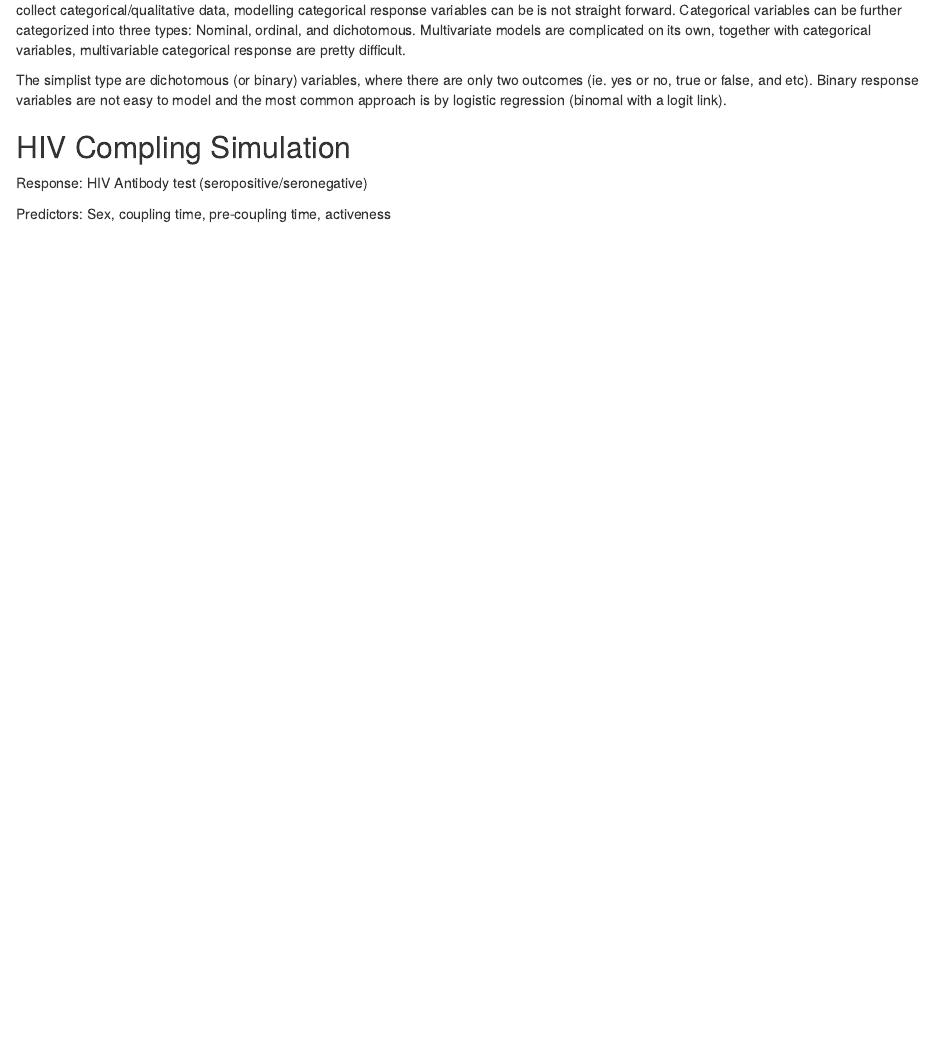
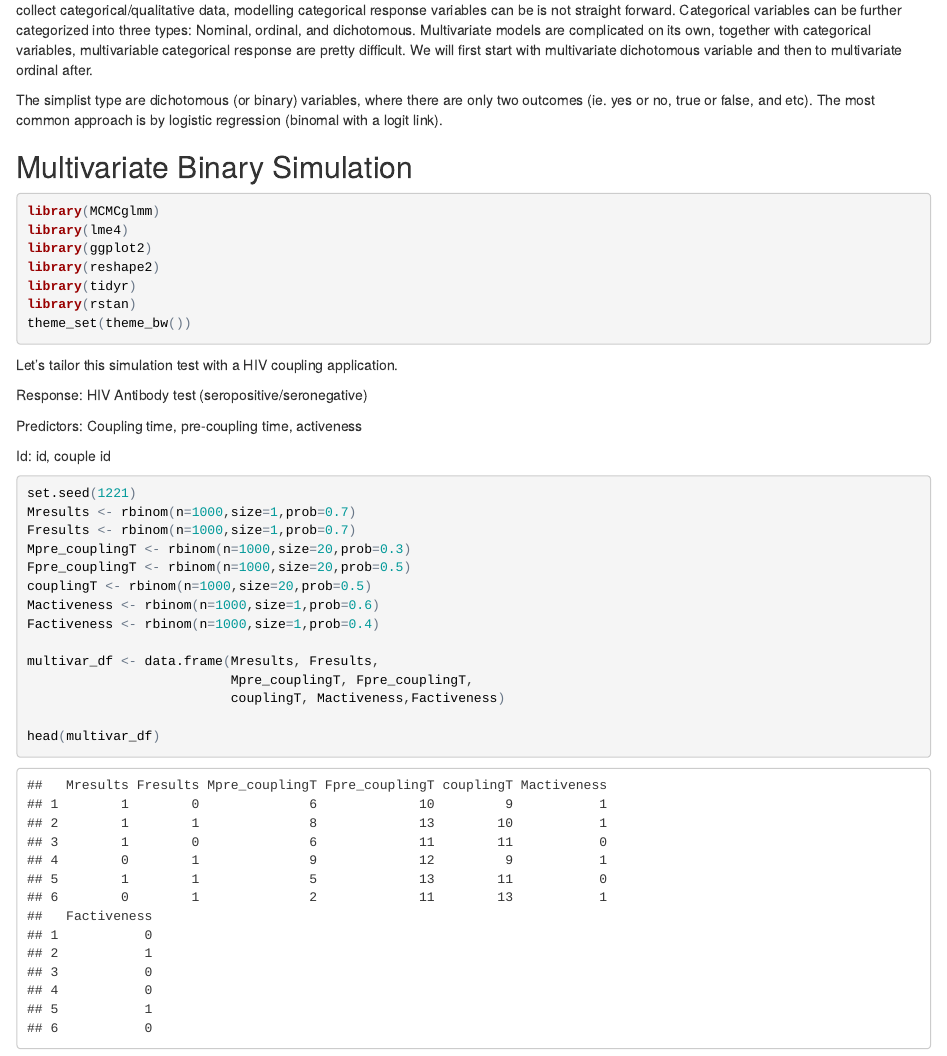
Before and after one commit to mli2830/mli_sims, an R Markdown document (multivariate.rmd): the page in a window 1100 px wide, from 190 px down. The pictures show the output file multivariate.html that the author committed with the source, opened offline.

Commit message:
data frame constructed

````diff
--- a/multivariate.rmd
+++ b/multivariate.rmd
@@ -4,12 +4,45 @@ author: Michael Li
 date: "`r format(Sys.time(), '%H:%M %d %B %Y')`"
 ---
 
-Categorical variable are discrete qualitative variables that are widely used in many context and are very easy to collect. Although it is convenient to collect categorical/qualitative data, modelling categorical response variables can be is not straight forward. Categorical variables can be further categorized into three types: Nominal, ordinal, and dichotomous. Multivariate models are complicated on its own, together with categorical variables, multivariable categorical response are pretty difficult.
+Categorical variable are discrete qualitative variables that are widely used in many context and are very easy to collect. Although it is convenient to collect categorical/qualitative data, modelling categorical response variables can be is not straight forward. Categorical variables can be further categorized into three types: Nominal, ordinal, and dichotomous. Multivariate models are complicated on its own, together with categorical variables, multivariable categorical response are pretty difficult. We will first start with multivariate dichotomous variable and then to multivariate ordinal after.
 
-The simplist type are dichotomous (or binary) variables, where there are only two outcomes (ie. yes or no, true or false, and etc). Binary response variables are not easy to model and the most common approach is by logistic regression (binomal with a logit link).
+The simplist type are dichotomous (or binary) variables, where there are only two outcomes (ie. yes or no, true or false, and etc). The most common approach is by logistic regression (binomal with a logit link).
 
-## HIV Compling Simulation
+## Multivariate Binary Simulation
+
+```{r prelims, message=FALSE, warning=FALSE}
+library(MCMCglmm)
+library(lme4)
+library(ggplot2)
+library(reshape2)
+library(tidyr)
+library(rstan)
+theme_set(theme_bw())
+
+```
+
+Let's tailor this simulation test with a HIV coupling application.
 
 Response: HIV Antibody test (seropositive/seronegative)
 
-Predictors: Sex, coupling time, pre-coupling time, activeness
+Predictors: Coupling time, pre-coupling time, activeness
+
+Id: id, couple id
+
+```{r simulate data}
+set.seed(1221)
+Mresults <- rbinom(n=1000,size=1,prob=0.7)
+Fresults <- rbinom(n=1000,size=1,prob=0.7)
+Mpre_couplingT <- rbinom(n=1000,size=20,prob=0.3)
+Fpre_couplingT <- rbinom(n=1000,size=20,prob=0.5)
+couplingT <- rbinom(n=1000,size=20,prob=0.5)
+Mactiveness <- rbinom(n=1000,size=1,prob=0.6)
+Factiveness <- rbinom(n=1000,size=1,prob=0.4)
+
+multivar_df <- data.frame(Mresults, Fresults,
+                          Mpre_couplingT, Fpre_couplingT,
+                          couplingT, Mactiveness,Factiveness)
+
+head(multivar_df)
+
+```
````
Also changed, not shown: multivariate.html, 1 other file.
